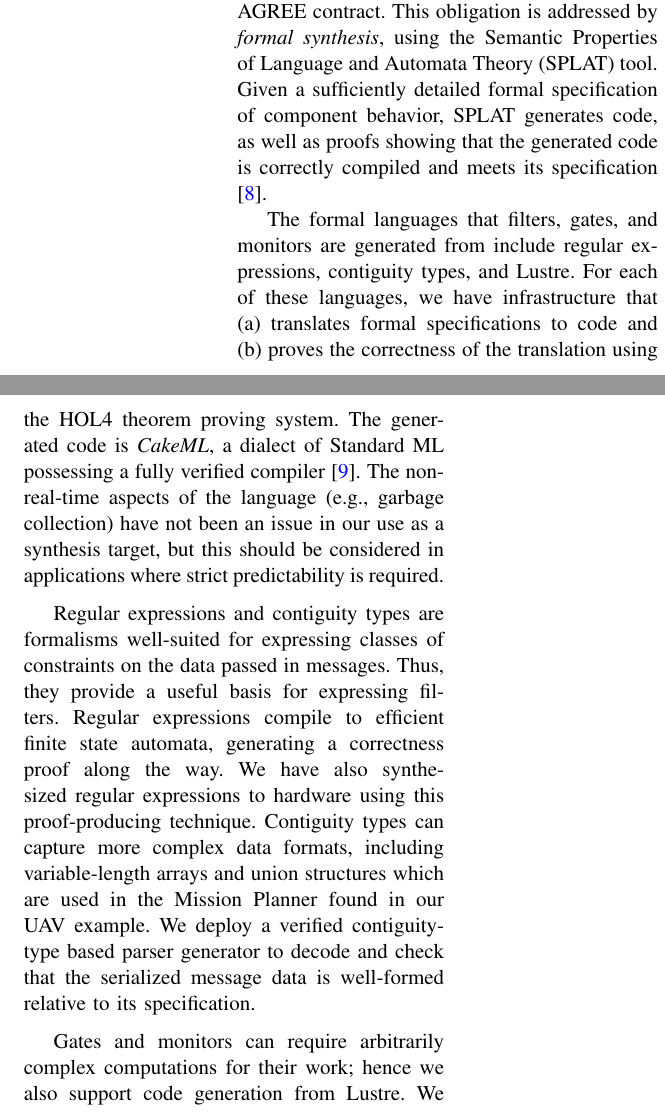
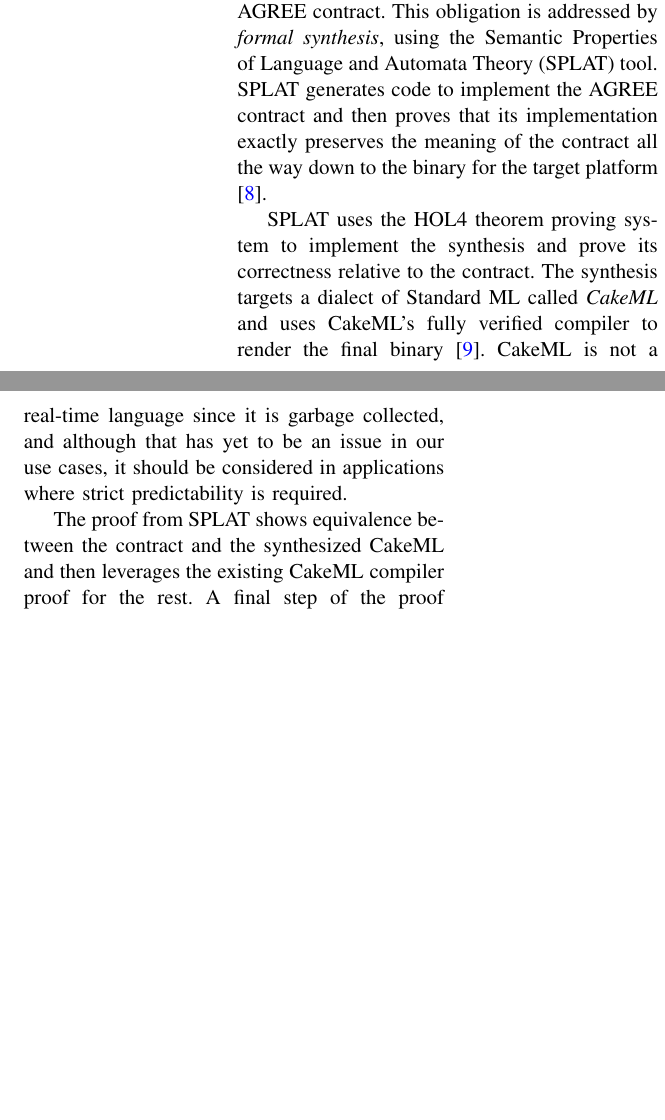
Before and after one commit to loonwerks/fmatscale, a LaTeX paper (main.tex, which reads synthesis.tex): two parts of the columns of page 6 of 15, joined at a grey line, cut so that both start at the same text, the shorter picture padded with empty space. Compiled offline with pdfLaTeX.

Commit message:
Revise synthesis for space

```diff
--- a/synthesis.tex
+++ b/synthesis.tex
@@ -2,24 +2,34 @@ The correctness of the high-assurance components inserted
 by \briefcase \ transformations means that each such component
 must meet its \agree{} contract. This obligation is addressed by
 \emph{formal synthesis}, using the Semantic Properties of Language
-and Automata Theory (\splat) tool.  Given a sufficiently detailed formal
-specification of component behavior, \splat{} generates code,
-as well as proofs showing that the generated code is
-correctly compiled and meets its specification \cite{case-models-2021}.
+and Automata Theory (\splat) tool.
+% Given a sufficiently detailed formal
+% specification of component behavior, \splat{} generates code,
+% as well as proofs showing that the generated code is
+% correctly compiled and meets its specification \cite{case-models-2021}.
+\splat{} generates code to implement the AGREE contract and then proves that its implementation exactly preserves the meaning of the contract all the way down to the binary for the target platform \cite{case-models-2021}.
 
-The formal languages that filters, gates, and monitors are generated
-from include regular expressions, contiguity types, and Lustre.
-For each of these languages, we have infrastructure
+\splat{} uses the HOL4 theorem proving system to implement the synthesis and prove its correctness relative to the contract.
+The synthesis targets a dialect of Standard ML called \emph{CakeML} and uses CakeML's fully verified compiler to render the final binary \cite{cakeml}.
+CakeML is not a real-time language since it is garbage collected, and although that has yet to be an issue in our use cases, it should be considered in applications where strict predictability is required.
+
+The proof from \splat{} shows equivalence between the contract and the synthesized CakeML and then leverages the existing CakeML compiler proof for the rest.
+A final step of the proof reasons about the perpetual re-execution of the code as scheduled in a real-time environment.
+The modeling, relevant properties, and proof of that step is discussed in \cite{johannes:repeat}.
+
+% The formal languages that filters, gates, and monitors are generated
+% from include regular expressions, contiguity types, and Lustre.
+% For each of these languages, we have infrastructure
 %(see Figure \ref{fig:synthesis})
-that (a) translates formal specifications to code and (b) proves the
-correctness of the translation using the HOL4 theorem proving system.
+% that (a) translates formal specifications to code and (b) proves the
+% correctness of the translation using the HOL4 theorem proving system.
 %\cite{hol4:overview}.
-The generated code is \emph{CakeML}, a dialect of Standard ML
+% The generated code is \emph{CakeML}, a dialect of Standard ML
 %\cite{SML97}
-possessing a fully verified compiler \cite{cakeml}. The non-real-time
-aspects of the language (e.g., garbage collection) have not been
-an issue in our use as a synthesis target, but this should be
-considered in applications where strict predictability is required.
+% possessing a fully verified compiler \cite{cakeml}. The non-real-time
+% aspects of the language (e.g., garbage collection) have not been
+% an issue in our use as a synthesis target, but this should be
+% considered in applications where strict predictability is required.
 
 %\begin{figure}[h]
 %\begin{center}
@@ -38,24 +48,22 @@ considered in applications where strict predictability is required.
 %\caption{\splat{} Verified Synthesis Path.\label{fig:synthesis}}
 %\end{figure}
 
-Regular expressions and contiguity types are formalisms well-suited
-for expressing classes of constraints on the data passed in
-messages. Thus, they provide a useful basis for expressing
-filters. Regular expressions compile to efficient finite state
-automata, generating a correctness proof along the way.
+% Regular expressions and contiguity types are formalisms well-suited
+% for expressing classes of constraints on the data passed in
+% messages. Thus, they provide a useful basis for expressing
+% filters. Regular expressions compile to efficient finite state
+% automata, generating a correctness proof along the way.
 %\cite{case-verified-filter}.
-We have also synthesized regular
-expressions to hardware using this proof-producing
-technique.
+% We have also synthesized regular
+% expressions to hardware using this proof-producing
+% technique.
 % \cite{formal-filter-synth-langsec}.
-Contiguity types can capture more complex
-data formats, including variable-length arrays and union structures
-which are used in the Mission Planner found in our UAV example.
+% Contiguity types can capture more complex
+% data formats, including variable-length arrays and union structures
+% which are used in the Mission Planner found in our UAV example.
 %this level of expressiveness was needed to handle the messages of UxAS.
-We deploy a verified contiguity-type based parser generator
+% We deploy a verified contiguity-type based parser generator
 %\cite{contiguity-types}
-to decode and check that the serialized message data is well-formed
-relative to its specification.
+% to decode and check that the serialized message data is well-formed
+% relative to its specification.
 
-Gates and monitors can require arbitrarily complex computations for
-their work; hence we also support code generation from Lustre. We have
```
Also changed, not shown: synthesis.tex (18 more changed lines).
